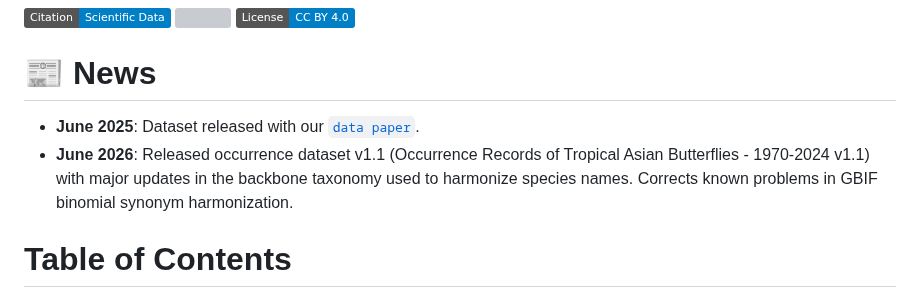
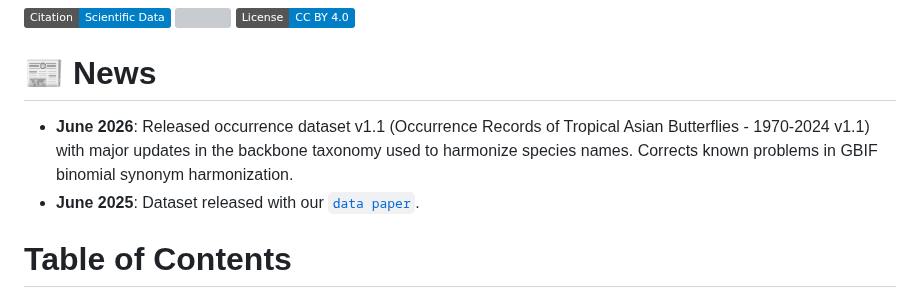
Before and after one commit to eugeneyau/Tropical-Asian-Butterfly-Distribution, a Markdown page: README.md, the part around the change. Drawn GitHub-style; badges without logos; grey boxes are pictures that could not be loaded.

```diff
--- a/README.md
+++ b/README.md
@@ -15,8 +15,8 @@ Insect biogeography is poorly documented globally, particularly in the tropics.
 [![](https://img.shields.io/badge/License-CC%20BY%204.0-blue)](https://creativecommons.org/licenses/by/4.0/)
 
 # 📰 News
+* **June 2026**: Released occurrence dataset v1.1 (Occurrence Records of Tropical Asian Butterflies - 1970-2024 v1.1) with major updates in the backbone taxonomy used to harmonize species names. Corrects known problems in GBIF binomial synonym harmonization.
 * **June 2025**: Dataset released with our [`data paper`](https://doi.org/10.1038/s41597-025-05333-w).
-* **June 2026**: Released occurrence dataset v1.1 (Occurrence Records of Tropical Asian Butterflies - 1970-2024 v1.1) with major updates in the backbone taxonomy used to harmonize species names. Corrects known problems in GBIF binomial synonym harmonization.
 
 # Table of Contents
 
```
